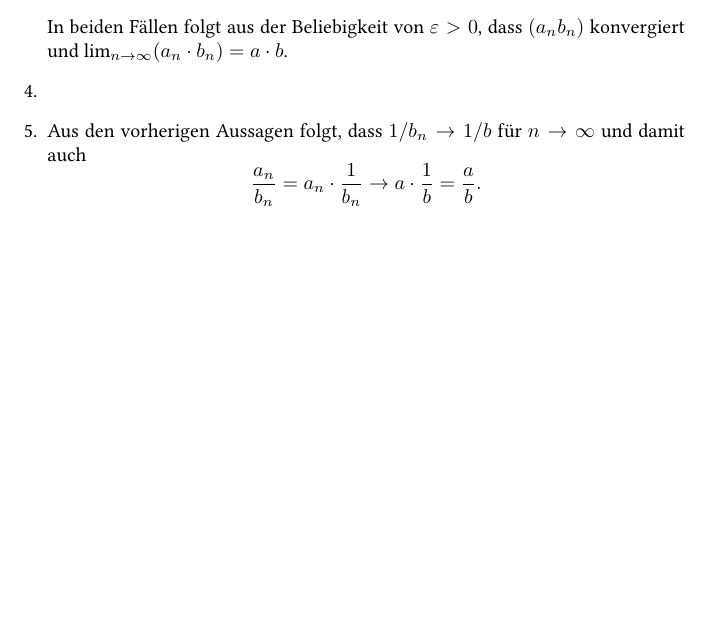
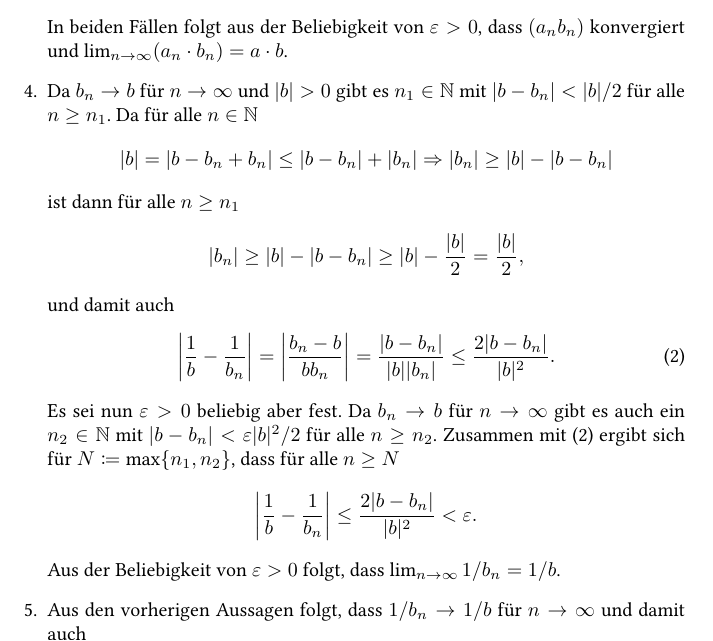
Before and after one commit to cionx/Analysis-I-Tutorium, a LaTeX document (Grenzwerte/Grenzwerte.tex): part of page 6 of 6, cut so that both start at the same text, the shorter picture padded with empty space. Compiled offline with XeLaTeX.

Commit message:
Konvergenz des Kehrwertes hinzugefügt.

```diff
--- a/Grenzwerte/Grenzwerte.tex
+++ b/Grenzwerte/Grenzwerte.tex
@@ -363,7 +363,31 @@ Im Folgenden handelt es sich, sofern nicht anders angegeben, bei allen Folgen um
    \]
    In beiden Fällen folgt aus der Beliebigkeit von $\varepsilon > 0$, dass $(a_n b_n)$ konvergiert und $\lim_{n \to \infty} (a_n \cdot b_n) = a \cdot b$.
   \item
-
+   Da $b_n \to b$ für $n \to \infty$ und $|b| > 0$ gibt es $n_1 \in \N$ mit $|b - b_n| < |b|/2$ für alle $n \geq n_1$. Da für alle $n \in \N$
+   \[
+    |b| = |b - b_n + b_n| \leq |b - b_n| + |b_n| \Rightarrow |b_n| \geq |b| - |b - b_n|
+   \]
+   ist dann für alle $n \geq n_1$
+   \[
+    |b_n|
+    \geq |b| - |b - b_n|
+    \geq |b| - \frac{|b|}{2}
+    = \frac{|b|}{2},
+   \]
+   und damit auch
+   \begin{equation}\label{eqn: Konvergenz Kehrwert}
+    \left| \frac{1}{b} - \frac{1}{b_n} \right|
+    = \left| \frac{b_n - b}{b b_n} \right|
+    = \frac{|b - b_n|}{|b| |b_n|}
+    \leq \frac{2 |b - b_n|}{|b|^2}.
+   \end{equation}
+   Es sei nun $\varepsilon > 0$ beliebig aber fest. Da $b_n \to b$ für $n \to \infty$ gibt es auch ein $n_2 \in \N$ mit $|b - b_n| < \varepsilon|b|^2/2$ für alle $n \geq n_2$. Zusammen mit \eqref{eqn: Konvergenz Kehrwert} ergibt sich für $N \coloneqq \max \{n_1, n_2\}$, dass für alle $n \geq N$
+   \[
+    \left|\frac{1}{b} - \frac{1}{b_n}\right|
+    \leq \frac{2 |b - b_n|}{|b|^2}
+    < \varepsilon.
+   \]
+   Aus der Beliebigkeit von $\varepsilon > 0$ folgt, dass $\lim_{n \to \infty} 1/b_n = 1/b$.
   \item
    Aus den vorherigen Aussagen folgt, dass $1/b_n \to 1/b$ für $n \to \infty$ und damit auch
    \[
```
Also changed, not shown: Grenzwerte/Grenzwerte.pdf, 3 other files.
